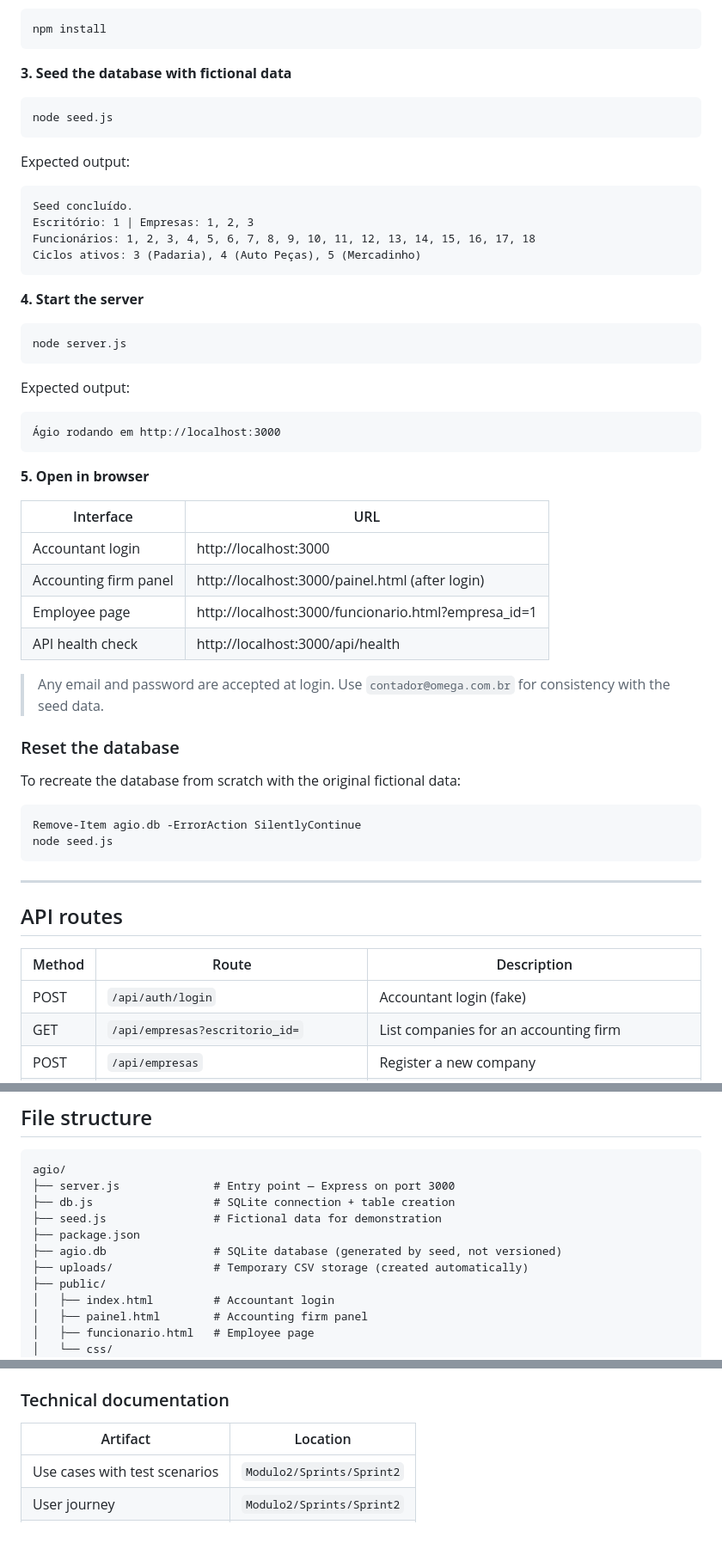
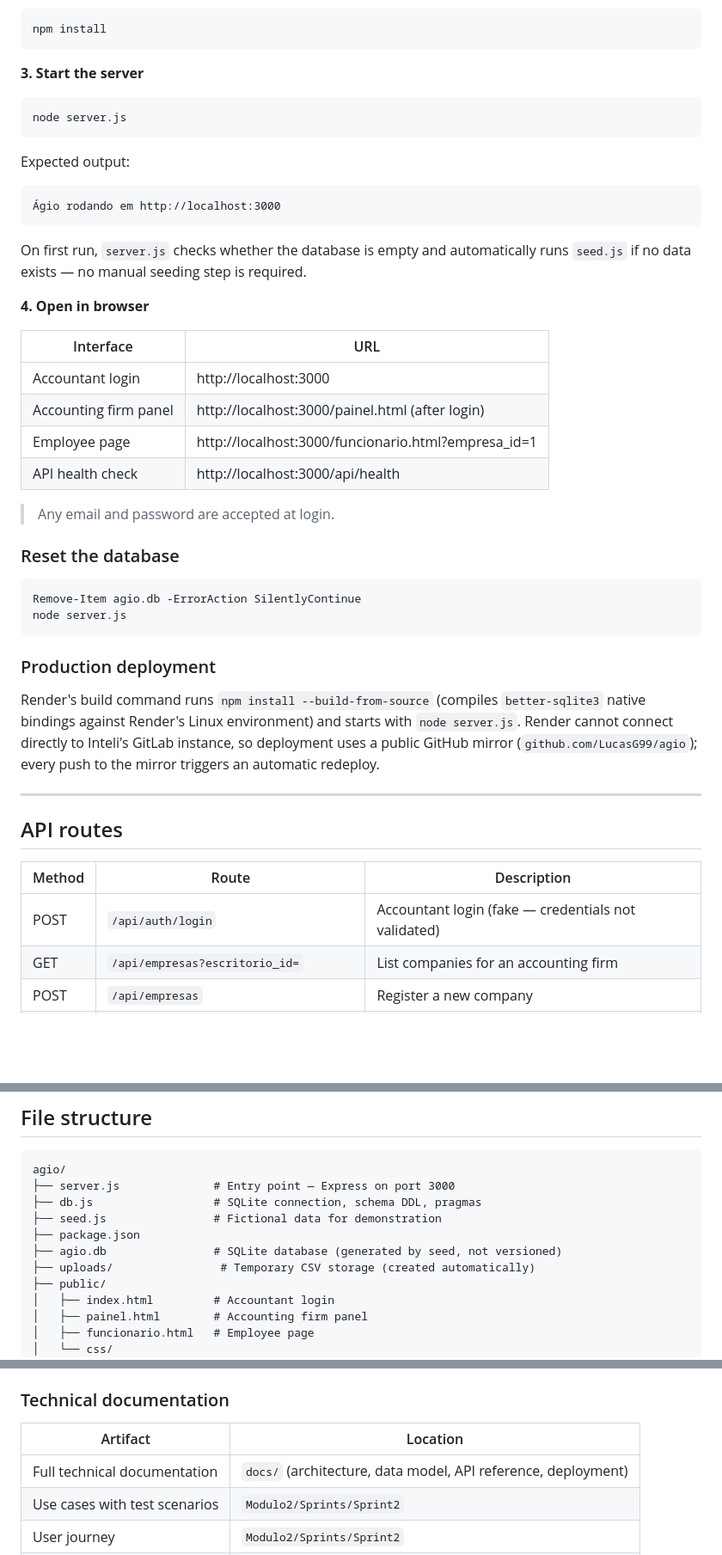
Before and after one commit to LucasG99/agio, a Markdown page: README.md, 3 parts joined by grey strips. Shown at 86% size. GitHub-like rendering; blank space fills up the shorter version.

````diff
--- a/README.md
+++ b/README.md
@@ -67,21 +98,7 @@ cd agio
 npm install
 ```
 
-**3. Seed the database with fictional data**
-
-```powershell
-node seed.js
-```
-
-Expected output:
-```
-Seed concluído.
-Escritório: 1 | Empresas: 1, 2, 3
-Funcionários: 1, 2, 3, 4, 5, 6, 7, 8, 9, 10, 11, 12, 13, 14, 15, 16, 17, 18
-Ciclos ativos: 3 (Padaria), 4 (Auto Peças), 5 (Mercadinho)
-```
-
-**4. Start the server**
+**3. Start the server**
 
 ```powershell
 node server.js
@@ -92,7 +109,9 @@ Expected output:
 Ágio rodando em http://localhost:3000
 ```
 
-**5. Open in browser**
+On first run, `server.js` checks whether the database is empty and automatically runs `seed.js` if no data exists — no manual seeding step is required.
+
+**4. Open in browser**
 
 | Interface | URL |
 |---|---|
@@ -101,16 +120,18 @@ Expected output:
 | Employee page | http://localhost:3000/funcionario.html?empresa_id=1 |
 | API health check | http://localhost:3000/api/health |
 
-> Any email and password are accepted at login. Use `contador@omega.com.br` for consistency with the seed data.
+> Any email and password are accepted at login.
 
 ### Reset the database
 
-To recreate the database from scratch with the original fictional data:
-
 ```powershell
 Remove-Item agio.db -ErrorAction SilentlyContinue
-node seed.js
+node server.js
 ```
+
+### Production deployment
+
+Render's build command runs `npm install --build-from-source` (compiles `better-sqlite3` native bindings against Render's Linux environment) and starts with `node server.js`. Render cannot connect directly to Inteli's GitLab instance, so deployment uses a public GitHub mirror (`github.com/LucasG99/agio`); every push to the mirror triggers an automatic redeploy.
 
 ---
 
@@ -118,7 +139,7 @@ node seed.js
 
 | Method | Route | Description |
 |---|---|---|
-| POST | `/api/auth/login` | Accountant login (fake) |
+| POST | `/api/auth/login` | Accountant login (fake — credentials not validated) |
 | GET | `/api/empresas?escritorio_id=` | List companies for an accounting firm |
 | POST | `/api/empresas` | Register a new company |
 | GET | `/api/funcionarios?empresa_id=` | List employees with ceiling and available balance |
@@ -177,11 +211,11 @@ The transition to a production product requires, at minimum:
 ```
 agio/
 ├── server.js              # Entry point — Express on port 3000
-├── db.js                  # SQLite connection + table creation
+├── db.js                  # SQLite connection, schema DDL, pragmas
 ├── seed.js                # Fictional data for demonstration
 ├── package.json
 ├── agio.db                # SQLite database (generated by seed, not versioned)
-├── uploads/               # Temporary CSV storage (created automatically)
+├── uploads/                # Temporary CSV storage (created automatically)
 ├── public/
 │   ├── index.html         # Accountant login
 │   ├── painel.html        # Accounting firm panel
@@ -204,6 +238,7 @@ agio/
 
 | Artifact | Location |
 |---|---|
+| Full technical documentation | `docs/` (architecture, data model, API reference, deployment) |
 | Use cases with test scenarios | `Modulo2/Sprints/Sprint2` |
 | User journey | `Modulo2/Sprints/Sprint2` |
 | Full business plan | `Modulo2/sprint2` |
````
Also changed, not shown: other parts of README.md (+70 -21 lines).
